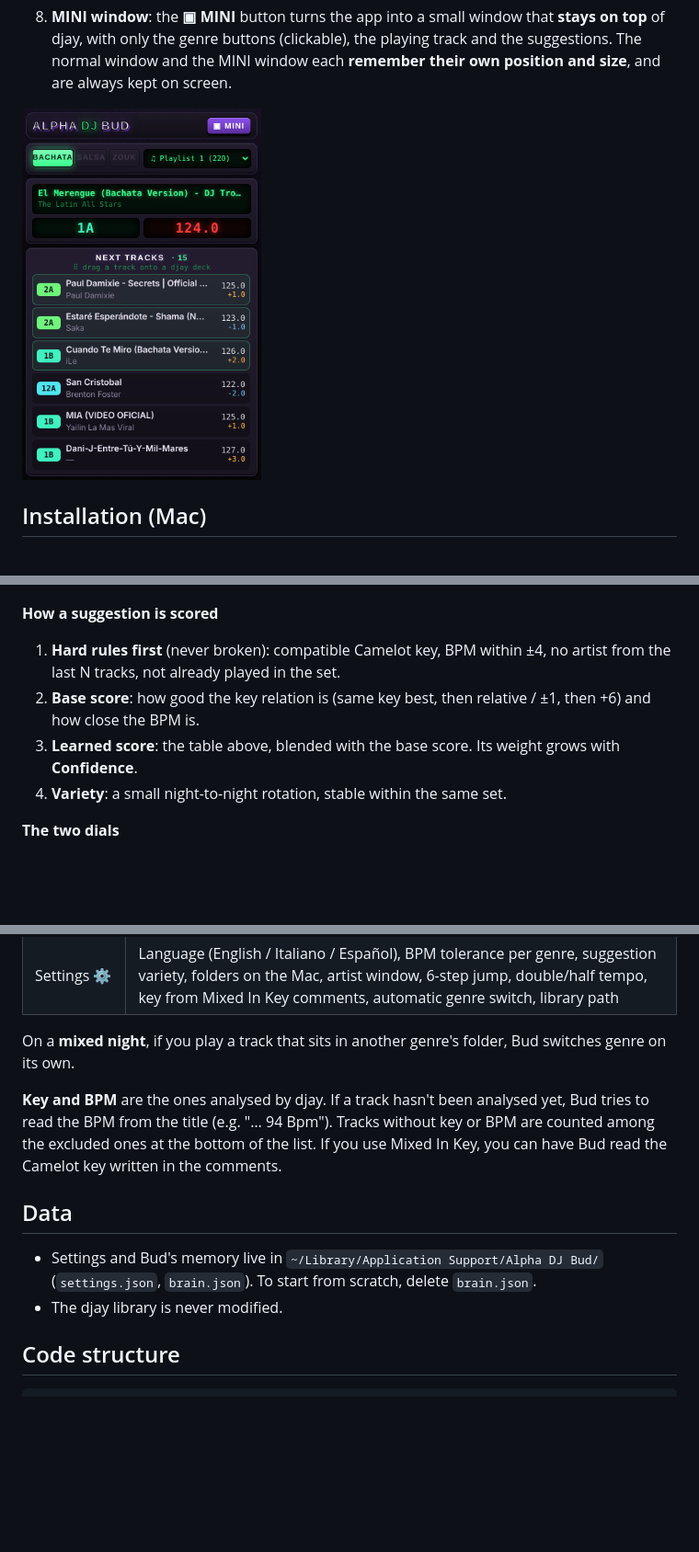
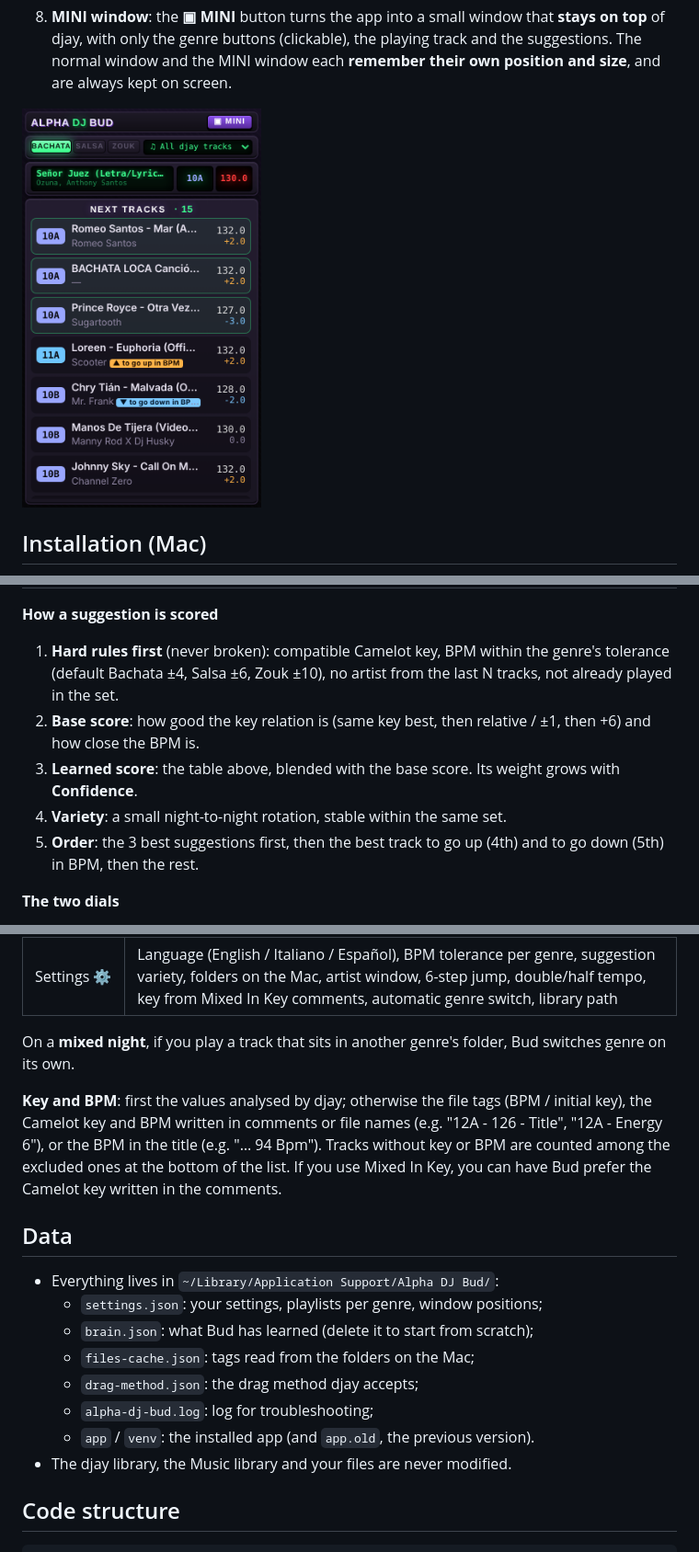
Before and after one commit to djfabiobachata/Alpha-DJ-Bud, a Markdown page: README.md, 3 parts joined by grey strips. Shown at 92% size. Drawn GitHub-style; pictures changed too: docs/screenshot-mini.png; blank space fills up the shorter version.

```diff
--- a/README.md
+++ b/README.md
@@ -112,10 +120,11 @@ Bud Brain is the part of the app that **learns your taste**. Everything stays on
 
 **How a suggestion is scored**
 
-1. **Hard rules first** (never broken): compatible Camelot key, BPM within ±4, no artist from the last N tracks, not already played in the set.
+1. **Hard rules first** (never broken): compatible Camelot key, BPM within the genre's tolerance (default Bachata ±4, Salsa ±6, Zouk ±10), no artist from the last N tracks, not already played in the set.
 2. **Base score**: how good the key relation is (same key best, then relative / ±1, then +6) and how close the BPM is.
 3. **Learned score**: the table above, blended with the base score. Its weight grows with **Confidence**.
 4. **Variety**: a small night-to-night rotation, stable within the same set.
+5. **Order**: the 3 best suggestions first, then the best track to go up (4th) and to go down (5th) in BPM, then the rest.
 
 **The two dials**
 
@@ -137,12 +147,18 @@ Bud Brain is the part of the app that **learns your taste**. Everything stays on
 
 On a **mixed night**, if you play a track that sits in another genre's folder, Bud switches genre on its own.
 
-**Key and BPM** are the ones analysed by djay. If a track hasn't been analysed yet, Bud tries to read the BPM from the title (e.g. "… 94 Bpm"). Tracks without key or BPM are counted among the excluded ones at the bottom of the list. If you use Mixed In Key, you can have Bud read the Camelot key written in the comments.
+**Key and BPM**: first the values analysed by djay; otherwise the file tags (BPM / initial key), the Camelot key and BPM written in comments or file names (e.g. "12A - 126 - Title", "12A - Energy 6"), or the BPM in the title (e.g. "… 94 Bpm"). Tracks without key or BPM are counted among the excluded ones at the bottom of the list. If you use Mixed In Key, you can have Bud prefer the Camelot key written in the comments.
 
 ## Data
 
-- Settings and Bud's memory live in `~/Library/Application Support/Alpha DJ Bud/` (`settings.json`, `brain.json`). To start from scratch, delete `brain.json`.
-- The djay library is never modified.
+- Everything lives in `~/Library/Application Support/Alpha DJ Bud/`:
+  - `settings.json`: your settings, playlists per genre, window positions;
+  - `brain.json`: what Bud has learned (delete it to start from scratch);
+  - `files-cache.json`: tags read from the folders on the Mac;
+  - `drag-method.json`: the drag method djay accepts;
+  - `alpha-dj-bud.log`: log for troubleshooting;
+  - `app` / `venv`: the installed app (and `app.old`, the previous version).
+- The djay library, the Music library and your files are never modified.
 
 ## Code structure
 
```
Also changed, not shown: other parts of README.md (+13 -4 lines), README.it.md (+27 -9 lines), 1 other file.
